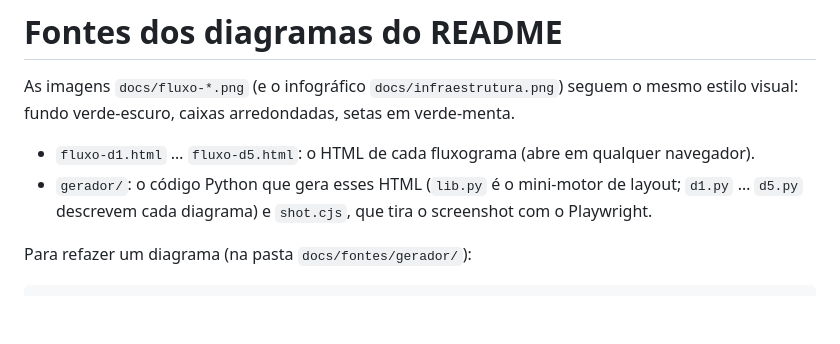
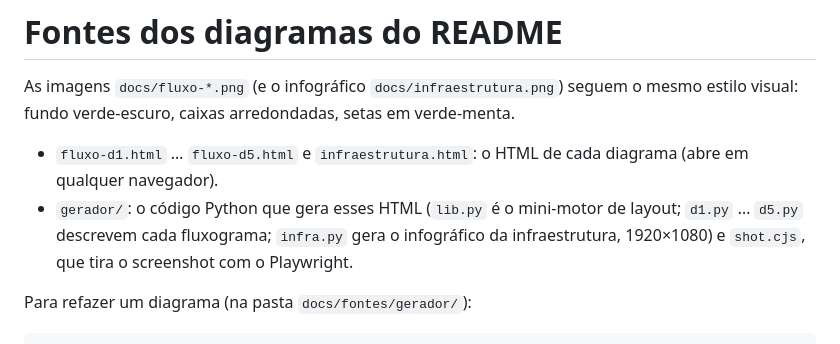
Before and after one commit to jppaivasilva/bothierry, a Markdown page: docs/fontes/LEIA-ME.md, the part around the change. Drawn GitHub-style; blank space fills up the shorter version.

```diff
--- a/docs/fontes/LEIA-ME.md
+++ b/docs/fontes/LEIA-ME.md
@@ -2,8 +2,8 @@
 
 As imagens `docs/fluxo-*.png` (e o infográfico `docs/infraestrutura.png`) seguem o mesmo estilo visual: fundo verde-escuro, caixas arredondadas, setas em verde-menta.
 
-- `fluxo-d1.html` … `fluxo-d5.html`: o HTML de cada fluxograma (abre em qualquer navegador).
-- `gerador/`: o código Python que gera esses HTML (`lib.py` é o mini-motor de layout; `d1.py` … `d5.py` descrevem cada diagrama) e `shot.cjs`, que tira o screenshot com o Playwright.
+- `fluxo-d1.html` … `fluxo-d5.html` e `infraestrutura.html`: o HTML de cada diagrama (abre em qualquer navegador).
+- `gerador/`: o código Python que gera esses HTML (`lib.py` é o mini-motor de layout; `d1.py` … `d5.py` descrevem cada fluxograma; `infra.py` gera o infográfico da infraestrutura, 1920×1080) e `shot.cjs`, que tira o screenshot com o Playwright.
 
 Para refazer um diagrama (na pasta `docs/fontes/gerador/`):
 
```
Also changed, not shown: README.md (+6 -2 lines), docs/infraestrutura.png, 4 other files.
